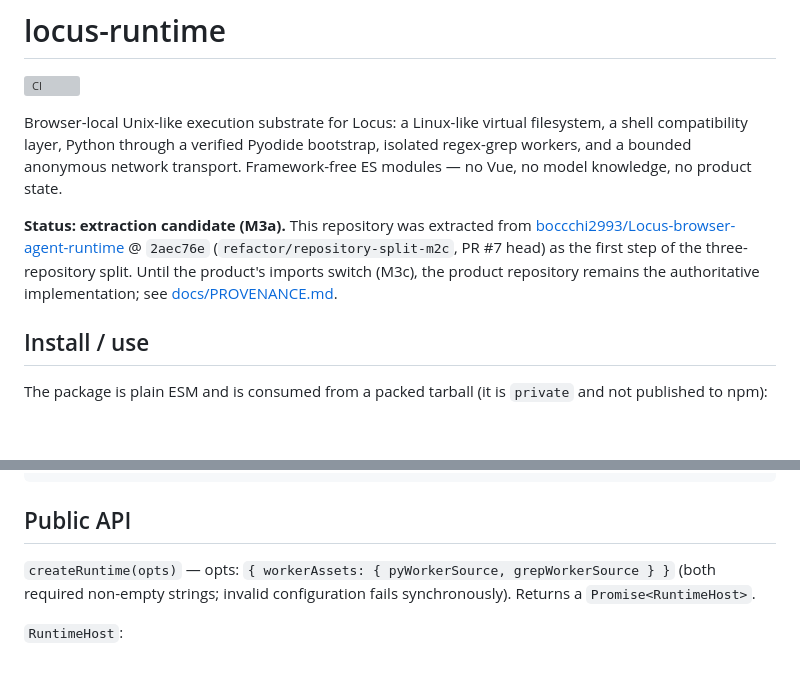
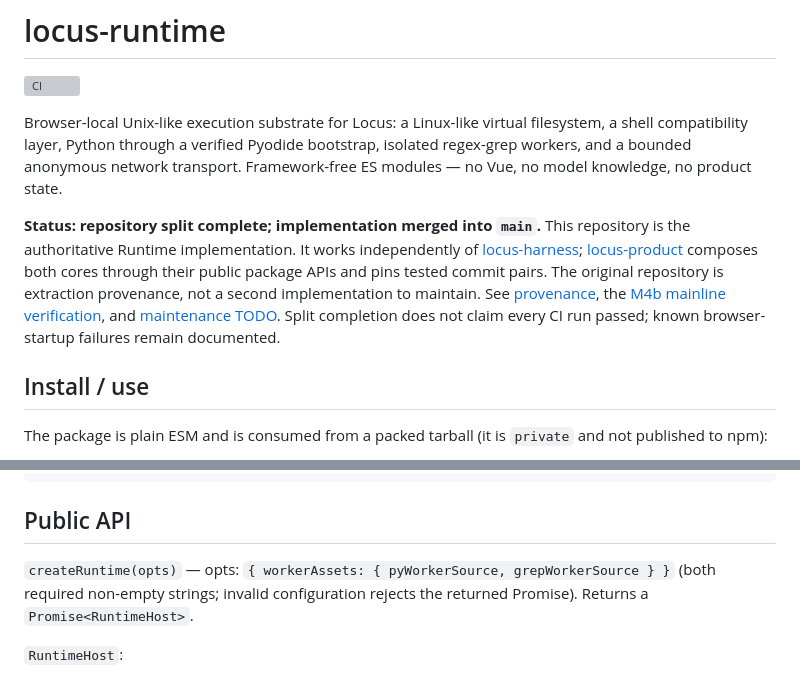
Before and after one commit to boccchi2993/locus-runtime, a Markdown page: README.md, 2 parts joined by grey strips. Drawn GitHub-style; blank space fills up the shorter version; grey boxes are pictures that could not be loaded.

Commit message:
docs: close repository split and track maintenance follow-ups

```diff
--- a/README.md
+++ b/README.md
@@ -8,12 +8,15 @@ bootstrap, isolated regex-grep workers, and a bounded anonymous network
 transport. Framework-free ES modules — no Vue, no model knowledge, no product
 state.
 
-**Status: extraction candidate (M3a).** This repository was extracted from
-[boccchi2993/Locus-browser-agent-runtime](https://github.com/boccchi2993/Locus-browser-agent-runtime)
-@ `2aec76e` (`refactor/repository-split-m2c`, PR #7 head) as the first step of
-the three-repository split. Until the product's imports switch (M3c), the
-product repository remains the authoritative implementation; see
-[docs/PROVENANCE.md](docs/PROVENANCE.md).
+**Status: repository split complete; implementation merged into `main`.**
+This repository is the authoritative Runtime implementation. It works independently
+of [locus-harness](https://github.com/boccchi2993/locus-harness); [locus-product](https://github.com/boccchi2993/locus-product)
+composes both cores through their public package APIs and pins tested commit pairs.
+The original repository is extraction provenance, not a second implementation to maintain.
+See [provenance](docs/PROVENANCE.md), the
+[M4b mainline verification](https://github.com/boccchi2993/locus-product/blob/main/docs/M4B-MAINLINE-VERIFICATION.md),
+and [maintenance TODO](TODO.md). Split completion does not claim every CI run passed;
+known browser-startup failures remain documented.
 
 ## Install / use
 
@@ -83,7 +86,7 @@ session.dispose('host teardown');
 ## Public API
 
 `createRuntime(opts)` — opts: `{ workerAssets: { pyWorkerSource, grepWorkerSource } }`
-(both required non-empty strings; invalid configuration fails synchronously).
+(both required non-empty strings; invalid configuration rejects the returned Promise).
 Returns a `Promise<RuntimeHost>`.
 
 `RuntimeHost`:
```
Also changed, not shown: TODO.md (added, +20 -0 lines).
